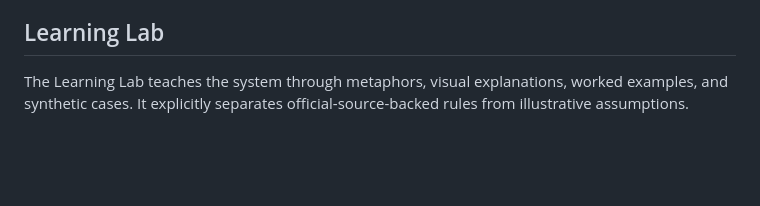
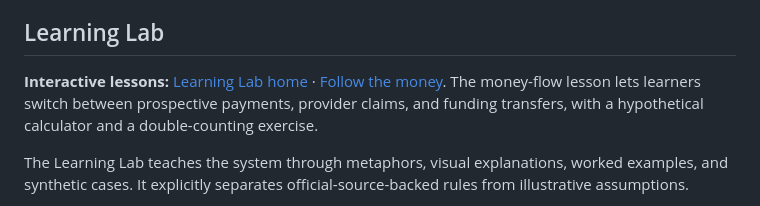
Before and after one commit to Luisv8181/SimSurance-, a Markdown page: README.md, the part around the change. Rendered like a GitHub page; blank space fills up the shorter version.

Commit message:
Document money-flow interactive Learning Lab lesson

```diff
--- a/README.md
+++ b/README.md
@@ -17,6 +17,8 @@ SimSurance is an auditable virtual-county laboratory connecting official policy
 8. **Learning Lab** — plain-language education about mental-health insurance and financing, designed for high-school learners through practitioners and policy researchers.
 
 ## Learning Lab
+**Interactive lessons:** [Learning Lab home](learning-lab/index.html) · [Follow the money](learning-lab/money-flow.html). The money-flow lesson lets learners switch between prospective payments, provider claims, and funding transfers, with a hypothetical calculator and a double-counting exercise.
+
 The Learning Lab teaches the system through metaphors, visual explanations, worked examples, and synthetic cases. It explicitly separates official-source-backed rules from illustrative assumptions.
 
 **Open the first interactive prototype:** [SimSurance Learning Lab](learning-lab/index.html). It includes learning-level paths, a care-journey map, a toy claim calculator, guided case studies, knowledge checks, and a plain-language glossary. It is a static prototype; GitHub Pages must be enabled/configured before treating it as publicly deployed.
```
